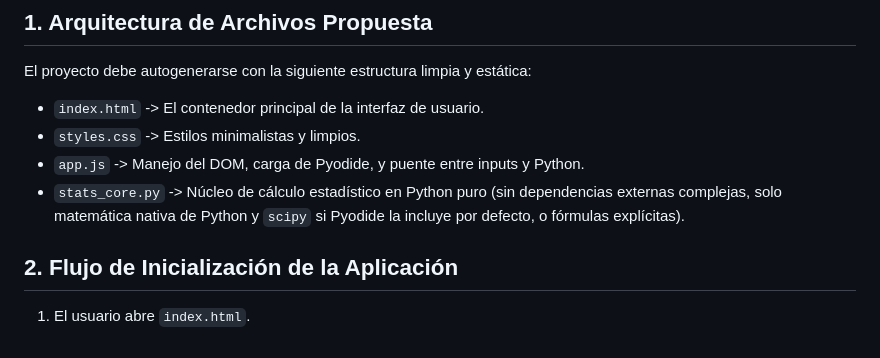
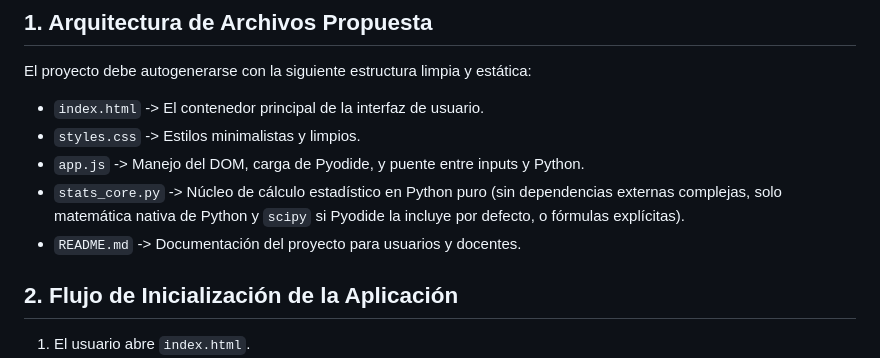
Before and after one commit to estebanlab2021/inferencia_estadistica, a Markdown page: spec.md, the part around the change. GitHub-like rendering.

```diff
--- a/spec.md
+++ b/spec.md
@@ -6,6 +6,7 @@ El proyecto debe autogenerarse con la siguiente estructura limpia y estática:
 - `styles.css` -> Estilos minimalistas y limpios.
 - `app.js` -> Manejo del DOM, carga de Pyodide, y puente entre inputs y Python.
 - `stats_core.py` -> Núcleo de cálculo estadístico en Python puro (sin dependencias externas complejas, solo matemática nativa de Python y `scipy` si Pyodide la incluye por defecto, o fórmulas explícitas).
+- `README.md` -> Documentación del proyecto para usuarios y docentes.
 
 ## 2. Flujo de Inicialización de la Aplicación
 1. El usuario abre `index.html`.
```
Also changed, not shown: AGENTS.md (+1 -1 lines), README.md (added, +83 -0 lines).
